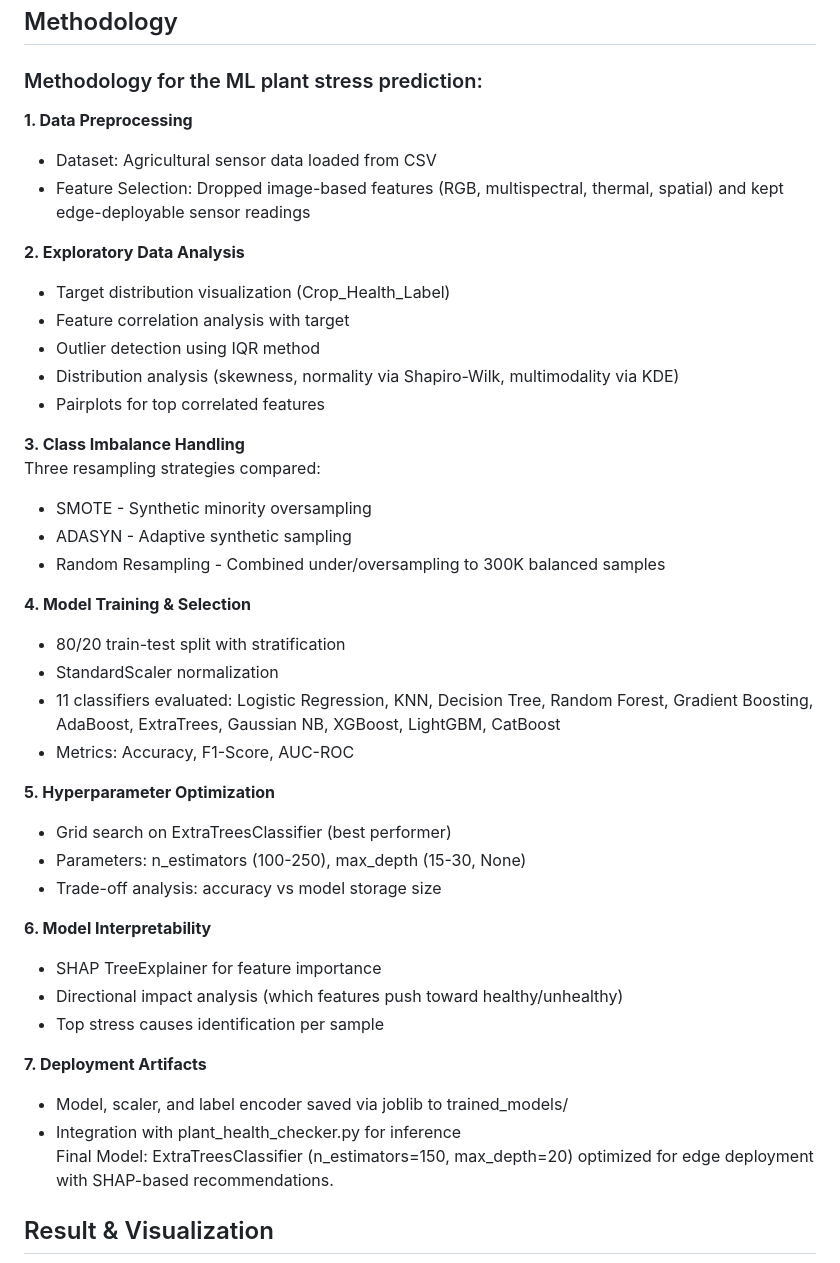
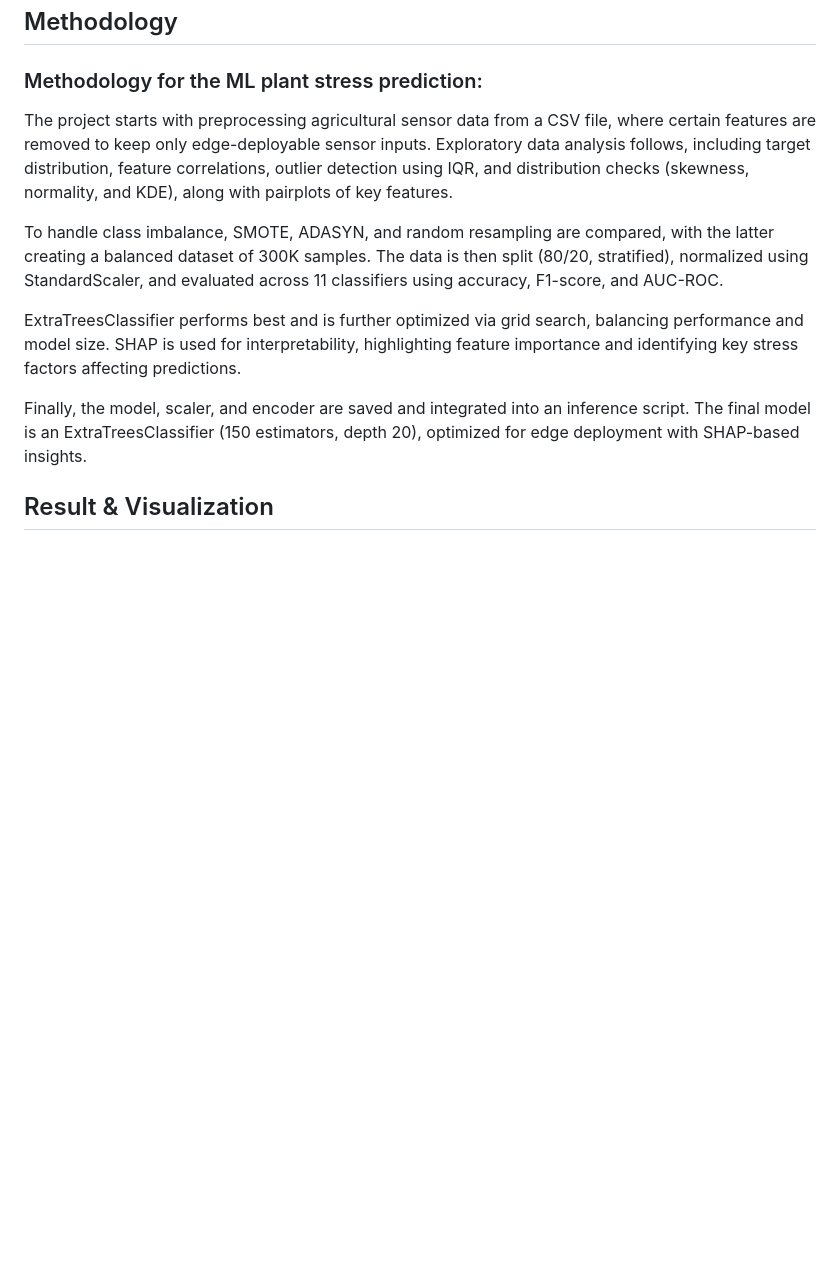
Before and after one commit to Smemedi/Bloom_Buddy, a Markdown page: README.md, the part around the change. GitHub-like rendering; blank space fills up the shorter version.

Commit message:
minimize the methodology

```diff
--- a/README.md
+++ b/README.md
@@ -55,45 +55,13 @@ Bloom_Buddy/
 
 ### Methodology for the ML plant stress prediction:
 
-**1. Data Preprocessing**
+The project starts with preprocessing agricultural sensor data from a CSV file, where certain features are removed to keep only edge-deployable sensor inputs. Exploratory data analysis follows, including target distribution, feature correlations, outlier detection using IQR, and distribution checks (skewness, normality, and KDE), along with pairplots of key features.
 
-- Dataset: Agricultural sensor data loaded from CSV
-- Feature Selection: Dropped image-based features (RGB, multispectral, thermal, spatial) and kept edge-deployable sensor readings
+To handle class imbalance, SMOTE, ADASYN, and random resampling are compared, with the latter creating a balanced dataset of 300K samples. The data is then split (80/20, stratified), normalized using StandardScaler, and evaluated across 11 classifiers using accuracy, F1-score, and AUC-ROC.
 
-**2. Exploratory Data Analysis**
+ExtraTreesClassifier performs best and is further optimized via grid search, balancing performance and model size. SHAP is used for interpretability, highlighting feature importance and identifying key stress factors affecting predictions.
 
-- Target distribution visualization (Crop_Health_Label)
-- Feature correlation analysis with target
-- Outlier detection using IQR method
-- Distribution analysis (skewness, normality via Shapiro-Wilk, multimodality via KDE)
-- Pairplots for top correlated features
-
-**3. Class Imbalance Handling**
-Three resampling strategies compared:
-- SMOTE - Synthetic minority oversampling
-- ADASYN - Adaptive synthetic sampling
-- Random Resampling - Combined under/oversampling to 300K balanced samples
-
-**4. Model Training & Selection**
-- 80/20 train-test split with stratification
-- StandardScaler normalization
-- 11 classifiers evaluated: Logistic Regression, KNN, Decision Tree, Random Forest, Gradient Boosting, AdaBoost, ExtraTrees, Gaussian NB, XGBoost, LightGBM, CatBoost
-- Metrics: Accuracy, F1-Score, AUC-ROC
-
-**5. Hyperparameter Optimization**
-- Grid search on ExtraTreesClassifier (best performer)
-- Parameters: n_estimators (100-250), max_depth (15-30, None)
-- Trade-off analysis: accuracy vs model storage size
-
-**6. Model Interpretability**
-- SHAP TreeExplainer for feature importance
-- Directional impact analysis (which features push toward healthy/unhealthy)
-- Top stress causes identification per sample
-
-**7. Deployment Artifacts**
-- Model, scaler, and label encoder saved via joblib to trained_models/
-- Integration with plant_health_checker.py for inference
-Final Model: ExtraTreesClassifier (n_estimators=150, max_depth=20) optimized for edge deployment with SHAP-based recommendations.
+Finally, the model, scaler, and encoder are saved and integrated into an inference script. The final model is an ExtraTreesClassifier (150 estimators, depth 20), optimized for edge deployment with SHAP-based insights.
 
 ## Result & Visualization
 <p align="center">
```
